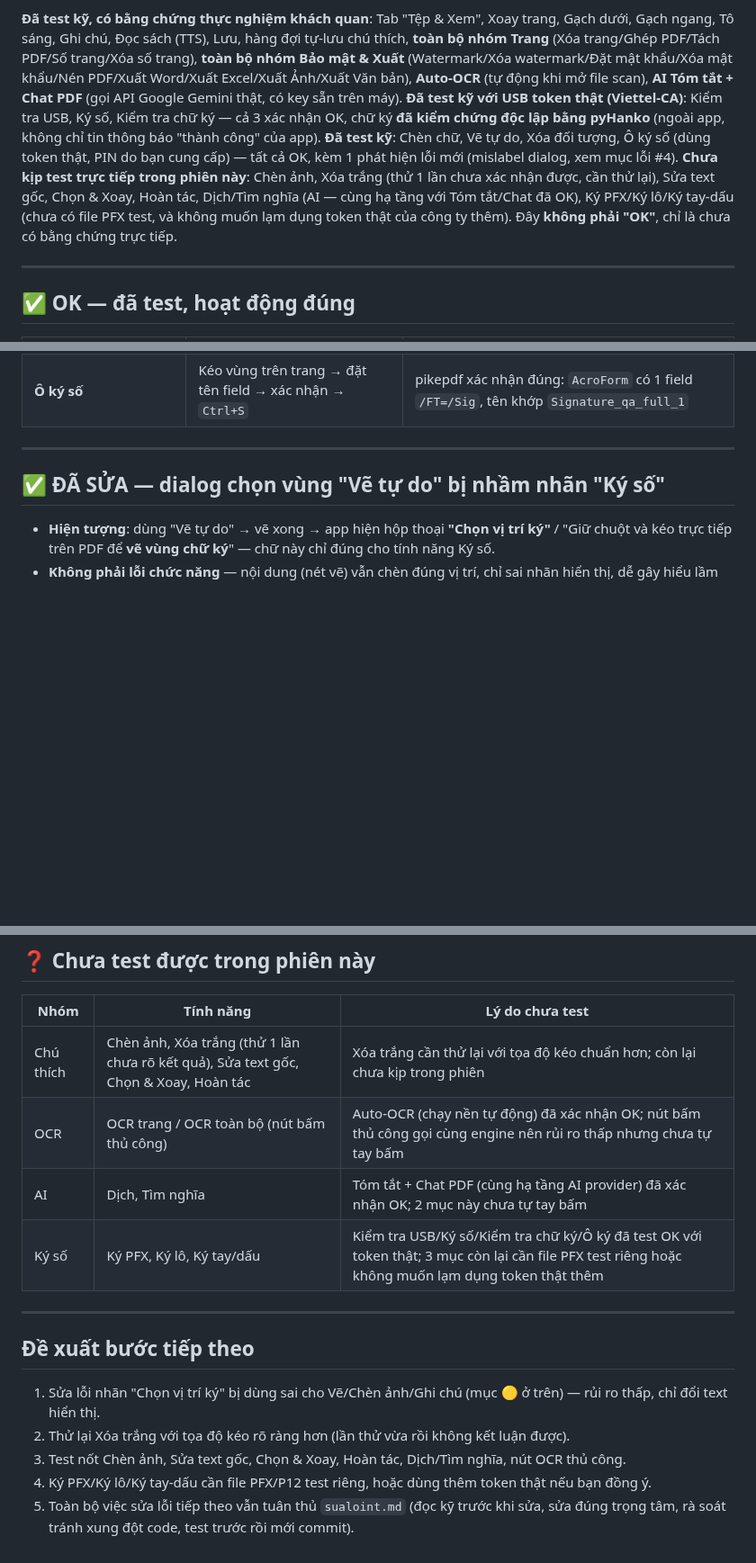
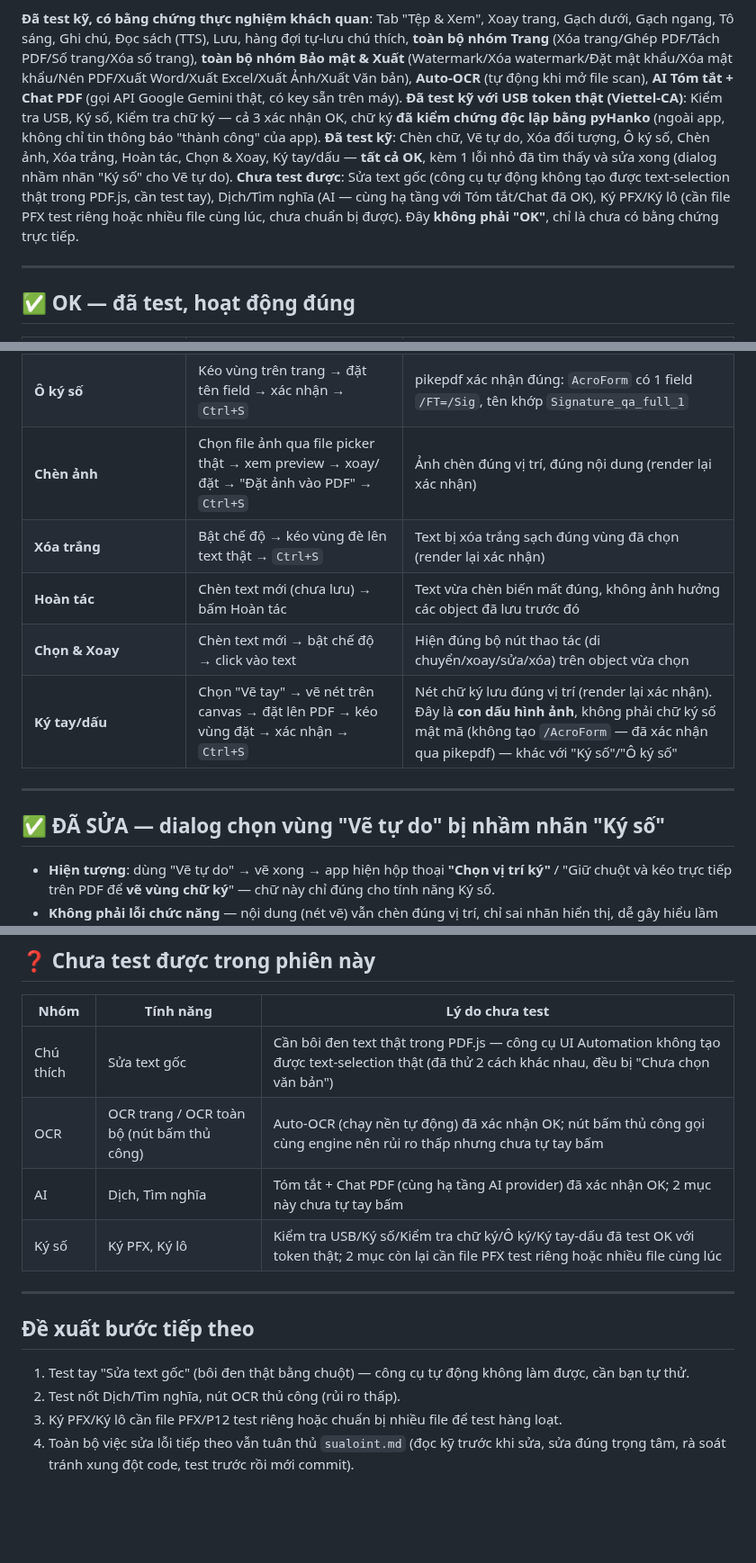
Before and after one commit to hieupt91/3T_Reader, a Markdown page: docs/QA_TOAN_DIEN_2026-08-04.md, 3 parts joined by grey strips. Shown at 90% size. Rendered like a GitHub page; blank space fills up the shorter version.

Commit message:
docs(qa): hoàn tất test Chèn ảnh/Xóa trắng/Hoàn tác/Chọn-Xoay/Ký tay-dấu
Test trực tiếp trên app thật, đối chiếu file bằng pikepdf/render sau
mỗi thao tác: Chèn ảnh, Xóa trắng, Hoàn tác, Chọn & Xoay, Ký tay/dấu —
tất cả OK, không phát hiện lỗi mới.

Ghi chú quan trọng: "Ký tay/dấu" là con dấu hình ảnh (visual stamp),
không phải chữ ký số mật mã - xác nhận không tạo /AcroForm, khác với
"Ký số"/"Ô ký số".

Còn lại chưa test: Sửa text gốc (công cụ tự động không tạo được
text-selection thật trong PDF.js, cần test tay), Dịch/Tìm nghĩa, Ký
PFX/Ký lô.

Co-Authored-By: Claude Sonnet 5 <noreply@anthropic.com>

```diff
--- a/docs/QA_TOAN_DIEN_2026-08-04.md
+++ b/docs/QA_TOAN_DIEN_2026-08-04.md
@@ -6,8 +6,8 @@ Test trực tiếp trên app thật đang chạy (không đọc code suy đoán)
 
 **Đã test kỹ, có bằng chứng thực nghiệm khách quan**: Tab "Tệp & Xem", Xoay trang, Gạch dưới, Gạch ngang, Tô sáng, Ghi chú, Đọc sách (TTS), Lưu, hàng đợi tự-lưu chú thích, **toàn bộ nhóm Trang** (Xóa trang/Ghép PDF/Tách PDF/Số trang/Xóa số trang), **toàn bộ nhóm Bảo mật & Xuất** (Watermark/Xóa watermark/Đặt mật khẩu/Xóa mật khẩu/Nén PDF/Xuất Word/Xuất Excel/Xuất Ảnh/Xuất Văn bản), **Auto-OCR** (tự động khi mở file scan), **AI Tóm tắt + Chat PDF** (gọi API Google Gemini thật, có key sẵn trên máy).
 **Đã test kỹ với USB token thật (Viettel-CA)**: Kiểm tra USB, Ký số, Kiểm tra chữ ký — cả 3 xác nhận OK, chữ ký **đã kiểm chứng độc lập bằng pyHanko** (ngoài app, không chỉ tin thông báo "thành công" của app).
-**Đã test kỹ**: Chèn chữ, Vẽ tự do, Xóa đối tượng, Ô ký số (dùng token thật, PIN do bạn cung cấp) — tất cả OK, kèm 1 phát hiện lỗi mới (mislabel dialog, xem mục lỗi #4).
-**Chưa kịp test trực tiếp trong phiên này**: Chèn ảnh, Xóa trắng (thử 1 lần chưa xác nhận được, cần thử lại), Sửa text gốc, Chọn & Xoay, Hoàn tác, Dịch/Tìm nghĩa (AI — cùng hạ tầng với Tóm tắt/Chat đã OK), Ký PFX/Ký lô/Ký tay-dấu (chưa có file PFX test, và không muốn lạm dụng token thật của công ty thêm). Đây **không phải "OK"**, chỉ là chưa có bằng chứng trực tiếp.
+**Đã test kỹ**: Chèn chữ, Vẽ tự do, Xóa đối tượng, Ô ký số, Chèn ảnh, Xóa trắng, Hoàn tác, Chọn & Xoay, Ký tay/dấu — **tất cả OK**, kèm 1 lỗi nhỏ đã tìm thấy và sửa xong (dialog nhầm nhãn "Ký số" cho Vẽ tự do).
+**Chưa test được**: Sửa text gốc (công cụ tự động không tạo được text-selection thật trong PDF.js, cần test tay), Dịch/Tìm nghĩa (AI — cùng hạ tầng với Tóm tắt/Chat đã OK), Ký PFX/Ký lô (cần file PFX test riêng hoặc nhiều file cùng lúc, chưa chuẩn bị được). Đây **không phải "OK"**, chỉ là chưa có bằng chứng trực tiếp.
 
 ---
 
@@ -53,6 +53,11 @@ Test trực tiếp trên app thật đang chạy (không đọc code suy đoán)
 | **Vẽ tự do** | Vẽ nét trên canvas popup → "Chèn vào PDF" → kéo vùng đặt trên trang → `Ctrl+S` | Nét vẽ hiện đúng trên trang sau khi lưu (render xác nhận) |
 | **Xóa đối tượng** | Bấm nút khi không có đối tượng nào vừa chèn trong phiên hiện tại | Đúng cảnh báo "Chưa có text/ảnh nào được chèn để xóa" (vì object đã lưu ở phiên trước, không còn trong danh sách xóa-được của phiên hiện tại — đúng thiết kế) |
 | **Ô ký số** | Kéo vùng trên trang → đặt tên field → xác nhận → `Ctrl+S` | pikepdf xác nhận đúng: `AcroForm` có 1 field `/FT=/Sig`, tên khớp `Signature_qa_full_1` |
+| **Chèn ảnh** | Chọn file ảnh qua file picker thật → xem preview → xoay/đặt → "Đặt ảnh vào PDF" → `Ctrl+S` | Ảnh chèn đúng vị trí, đúng nội dung (render lại xác nhận) |
+| **Xóa trắng** | Bật chế độ → kéo vùng đè lên text thật → `Ctrl+S` | Text bị xóa trắng sạch đúng vùng đã chọn (render lại xác nhận) |
+| **Hoàn tác** | Chèn text mới (chưa lưu) → bấm Hoàn tác | Text vừa chèn biến mất đúng, không ảnh hưởng các object đã lưu trước đó |
+| **Chọn & Xoay** | Chèn text mới → bật chế độ → click vào text | Hiện đúng bộ nút thao tác (di chuyển/xoay/sửa/xóa) trên object vừa chọn |
+| **Ký tay/dấu** | Chọn "Vẽ tay" → vẽ nét trên canvas → đặt lên PDF → kéo vùng đặt → xác nhận → `Ctrl+S` | Nét chữ ký lưu đúng vị trí (render lại xác nhận). Đây là **con dấu hình ảnh**, không phải chữ ký số mật mã (không tạo `/AcroForm` — đã xác nhận qua pikepdf) — khác với "Ký số"/"Ô ký số" |
 
 ---
 
@@ -102,17 +107,16 @@ Test trực tiếp trên app thật đang chạy (không đọc code suy đoán)
 
 | Nhóm | Tính năng | Lý do chưa test |
 |---|---|---|
-| Chú thích | Chèn ảnh, Xóa trắng (thử 1 lần chưa rõ kết quả), Sửa text gốc, Chọn & Xoay, Hoàn tác | Xóa trắng cần thử lại với tọa độ kéo chuẩn hơn; còn lại chưa kịp trong phiên |
+| Chú thích | Sửa text gốc | Cần bôi đen text thật trong PDF.js — công cụ UI Automation không tạo được text-selection thật (đã thử 2 cách khác nhau, đều bị "Chưa chọn văn bản") |
 | OCR | OCR trang / OCR toàn bộ (nút bấm thủ công) | Auto-OCR (chạy nền tự động) đã xác nhận OK; nút bấm thủ công gọi cùng engine nên rủi ro thấp nhưng chưa tự tay bấm |
 | AI | Dịch, Tìm nghĩa | Tóm tắt + Chat PDF (cùng hạ tầng AI provider) đã xác nhận OK; 2 mục này chưa tự tay bấm |
-| Ký số | Ký PFX, Ký lô, Ký tay/dấu | Kiểm tra USB/Ký số/Kiểm tra chữ ký/Ô ký đã test OK với token thật; 3 mục còn lại cần file PFX test riêng hoặc không muốn lạm dụng token thật thêm |
+| Ký số | Ký PFX, Ký lô | Kiểm tra USB/Ký số/Kiểm tra chữ ký/Ô ký/Ký tay-dấu đã test OK với token thật; 2 mục còn lại cần file PFX test riêng hoặc nhiều file cùng lúc |
 
 ---
 
 ## Đề xuất bước tiếp theo
 
-1. Sửa lỗi nhãn "Chọn vị trí ký" bị dùng sai cho Vẽ/Chèn ảnh/Ghi chú (mục 🟡 ở trên) — rủi ro thấp, chỉ đổi text hiển thị.
-2. Thử lại Xóa trắng với tọa độ kéo rõ ràng hơn (lần thử vừa rồi không kết luận được).
-3. Test nốt Chèn ảnh, Sửa text gốc, Chọn & Xoay, Hoàn tác, Dịch/Tìm nghĩa, nút OCR thủ công.
-4. Ký PFX/Ký lô/Ký tay-dấu cần file PFX/P12 test riêng, hoặc dùng thêm token thật nếu bạn đồng ý.
-5. Toàn bộ việc sửa lỗi tiếp theo vẫn tuân thủ `sualoint.md` (đọc kỹ trước khi sửa, sửa đúng trọng tâm, rà soát tránh xung đột code, test trước rồi mới commit).
+1. Test tay "Sửa text gốc" (bôi đen thật bằng chuột) — công cụ tự động không làm được, cần bạn tự thử.
+2. Test nốt Dịch/Tìm nghĩa, nút OCR thủ công (rủi ro thấp).
+3. Ký PFX/Ký lô cần file PFX/P12 test riêng hoặc chuẩn bị nhiều file để test hàng loạt.
+4. Toàn bộ việc sửa lỗi tiếp theo vẫn tuân thủ `sualoint.md` (đọc kỹ trước khi sửa, sửa đúng trọng tâm, rà soát tránh xung đột code, test trước rồi mới commit).
```
